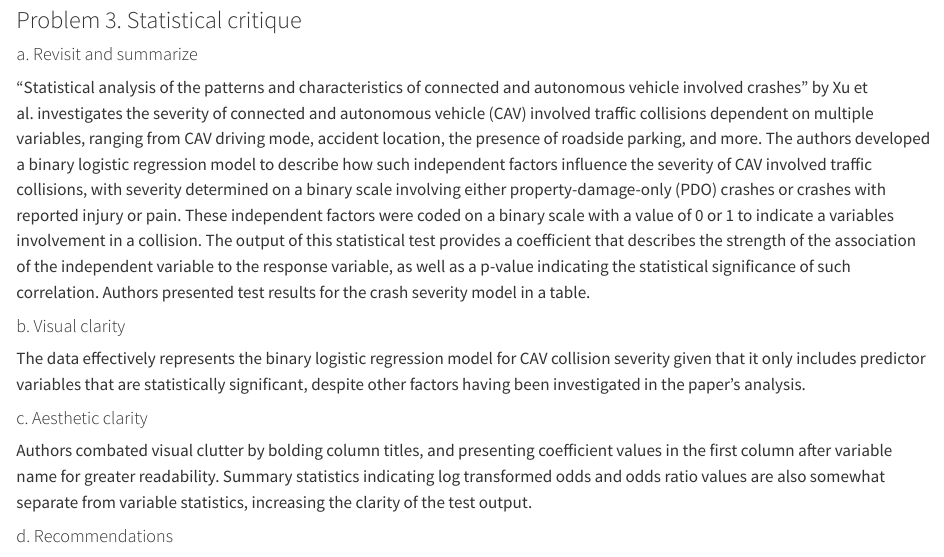
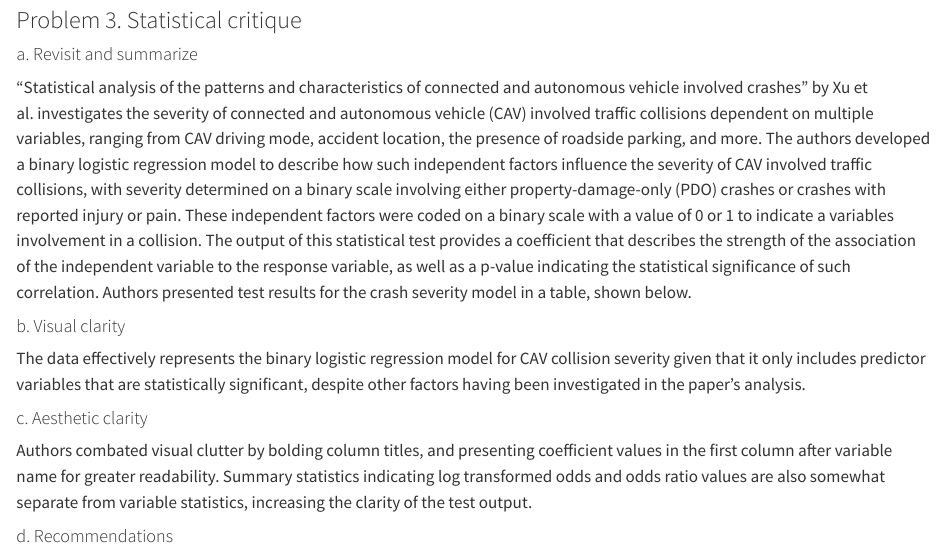
Before and after one commit to tboggs1219/ENVS-193DS_homework-03, a Quarto document (code/homework-03.qmd): the page in a window 1100 px wide, from 3710 px down. Rendered offline with R 4.5, knitr and Pandoc in place of Quarto, with nearby package versions; code that draws random numbers runs with fixed seeds of ours; column names are cleaned by a stand-in for the janitor package.

```diff
--- a/code/homework-03.qmd
+++ b/code/homework-03.qmd
@@ -120,7 +120,7 @@
 
 #### a. Revisit and summarize
 
-"Statistical analysis of the patterns and characteristics of connected and autonomous vehicle involved crashes" by Xu et al. investigates the severity of connected and autonomous vehicle (CAV) involved traffic collisions dependent on multiple variables, ranging from CAV driving mode, accident location, the presence of roadside parking, and more. The authors developed a binary logistic regression model to describe how such independent factors influence the severity of CAV involved traffic collisions, with severity determined on a binary scale involving either property-damage-only (PDO) crashes or crashes with reported injury or pain. These independent factors were coded on a binary scale with a value of 0 or 1 to indicate a variables involvement in a collision. The output of this statistical test provides a coefficient that describes the strength of the association of the independent variable to the response variable, as well as a p-value indicating the statistical significance of such correlation. Authors presented test results for the crash severity model in a table.
+"Statistical analysis of the patterns and characteristics of connected and autonomous vehicle involved crashes" by Xu et al. investigates the severity of connected and autonomous vehicle (CAV) involved traffic collisions dependent on multiple variables, ranging from CAV driving mode, accident location, the presence of roadside parking, and more. The authors developed a binary logistic regression model to describe how such independent factors influence the severity of CAV involved traffic collisions, with severity determined on a binary scale involving either property-damage-only (PDO) crashes or crashes with reported injury or pain. These independent factors were coded on a binary scale with a value of 0 or 1 to indicate a variables involvement in a collision. The output of this statistical test provides a coefficient that describes the strength of the association of the independent variable to the response variable, as well as a p-value indicating the statistical significance of such correlation. Authors presented test results for the crash severity model in a table, shown below.
 
 #### b. Visual clarity
 
```
Also changed, not shown: draft.jpg (added), sketch.jpg (added), table.png (added).
